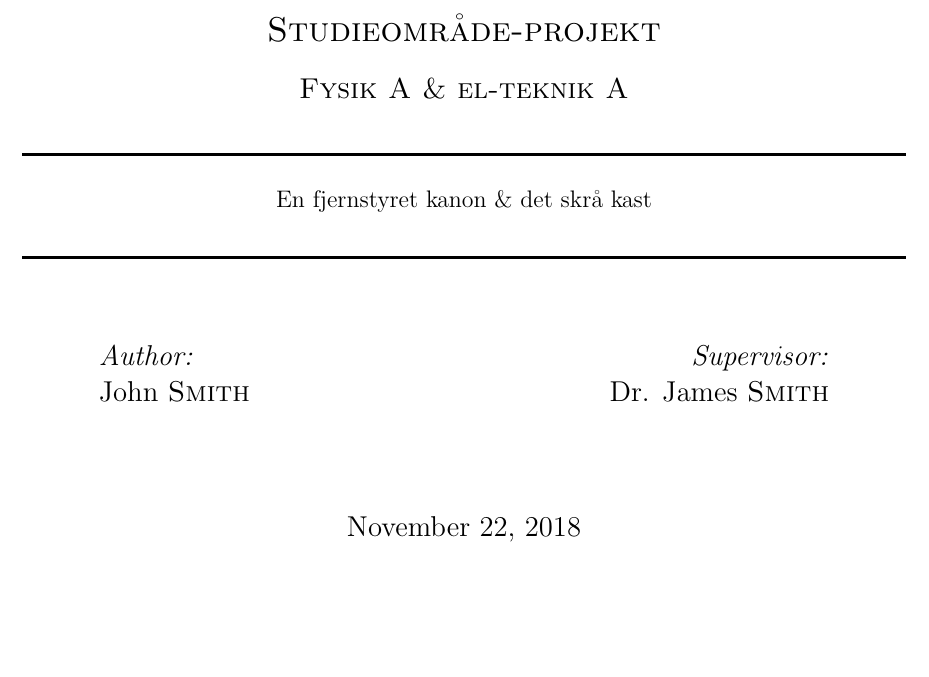
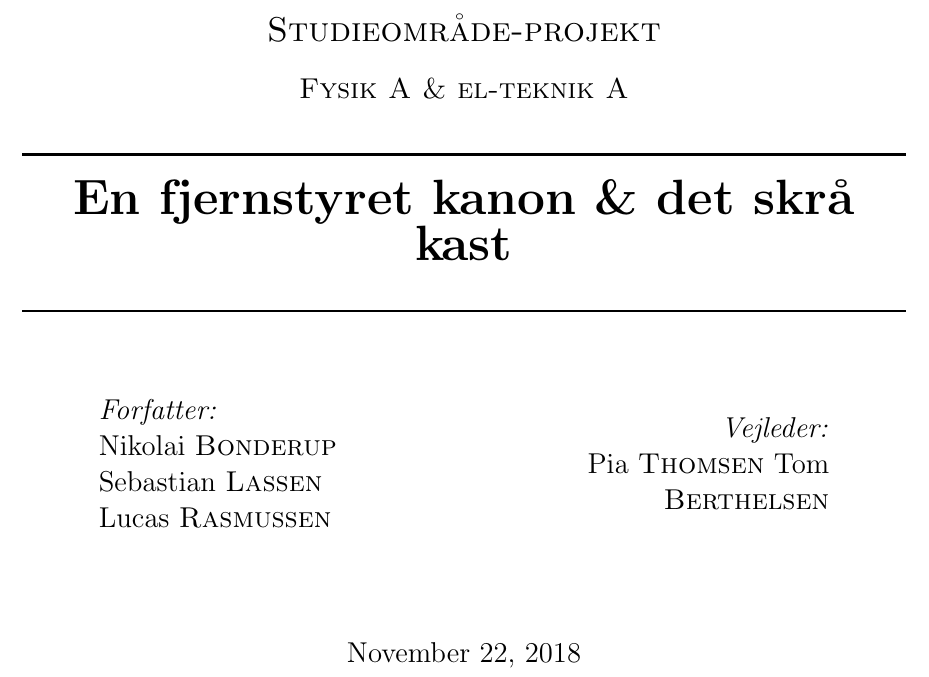
Before and after one commit to Nikolaibonderup/P4---El-tek, a LaTeX document (Projektbeskrivelse.tex, which reads Tekst/Forside.tex, Tekst/PageSetup.tex): part of the page before the commit and part of page 1 of 5 after it, cut so that both start at the same text, the shorter picture padded with empty space. Compiled offline with pdfLaTeX.

Commit message:
fikset forside

```diff
--- a/Tekst/Forside.tex
+++ b/Tekst/Forside.tex
@@ -20,7 +20,7 @@
 %----------------------------------------------------------------------------------------
 
 \HRule \\[0.4cm]
-{ En fjernstyret kanon \& det skrå kast \huge \bfseries }\\[0.4cm] % Title of your document
+{ \huge \bfseries En fjernstyret kanon \& det skrå kast  }\\[0.4cm] % Title of your document
 \HRule \\[1.5cm]
 
 %----------------------------------------------------------------------------------------
@@ -29,15 +29,18 @@
 
 \begin{minipage}{0.4\textwidth}
 \begin{flushleft} \large
-\emph{Author:}\\
-John \textsc{Smith} % Your name
+\emph{Forfatter:}\\
+Nikolai \textsc{Bonderup}\\ % Your name
+Sebastian \textsc{Lassen}\\
+Lucas \textsc{Rasmussen}
 \end{flushleft}
 \end{minipage}
 ~
 \begin{minipage}{0.4\textwidth}
 \begin{flushright} \large
-\emph{Supervisor:} \\
-Dr. James \textsc{Smith} % Supervisor's Name
+\emph{Vejleder:} \\
+Pia \textsc{Thomsen} % Supervisor's Name
+Tom \textsc{Berthelsen}\\
 \end{flushright}
 \end{minipage}\\[2cm]
 
--- a/Tekst/PageSetup.tex
+++ b/Tekst/PageSetup.tex
@@ -4,3 +4,4 @@
 \usepackage[utf8x]{inputenc}
 \usepackage{amsmath}
 \usepackage[colorinlistoftodos]{todonotes}
+\usepackage{listings}
```
Also changed, not shown: Projektbeskrivelse.tex (+3 -3 lines), Tekst/Kravspecifikation.tex (+2 -0 lines), Tekst/Problemanalyse.tex (+2 -0 lines), Tekst/Problemformulering.tex (+2 -0 lines), Tekst/Projektafgraensning.tex (+2 -0 lines), Projektbeskrivelse.pdf, 4 other files.
